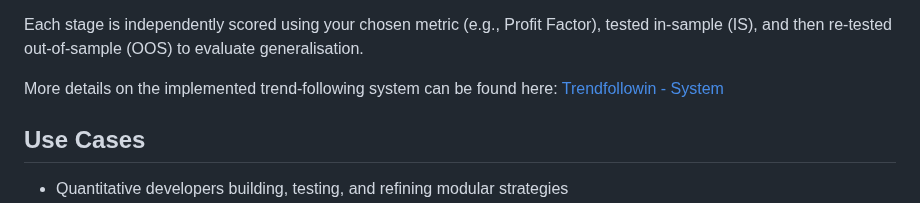
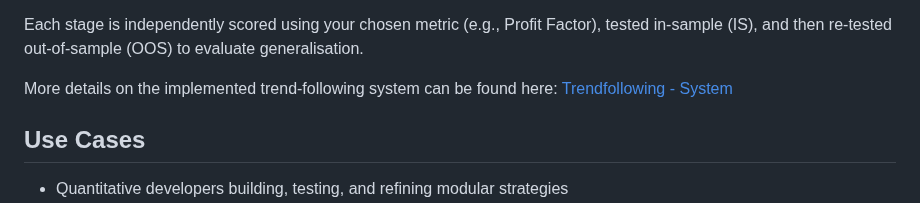
Before and after one commit to xMattC/mt5-strategy-factory, a Markdown page: README.md, the part around the change. GitHub-like rendering.

```diff
--- a/README.md
+++ b/README.md
@@ -28,7 +28,7 @@ The currently implemented system is a **trend-following pipeline** that:
 Each stage is independently scored using your chosen metric (e.g., Profit Factor), tested in-sample (IS), and then
 re-tested out-of-sample (OOS) to evaluate generalisation.
 
-More details on the implemented trend-following system can be found here: [Trendfollowin - System](https://github.com/xMattC/mt5-strategy-factory/blob/main/docs/Trendfollowing%20-%20%20system%20concept.md)
+More details on the implemented trend-following system can be found here: [Trendfollowing - System](https://github.com/xMattC/mt5-strategy-factory/blob/main/docs/Trendfollowing%20-%20%20system%20concept.md)
 
 ## Use Cases
 
```
